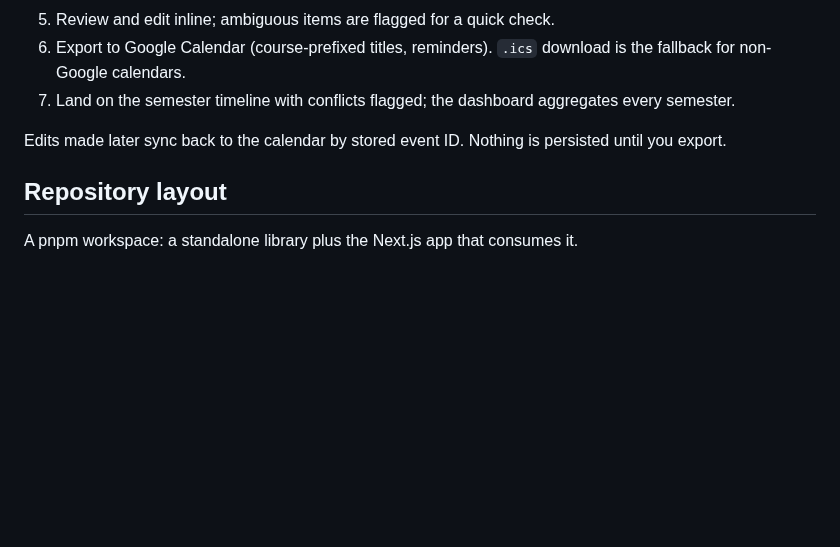
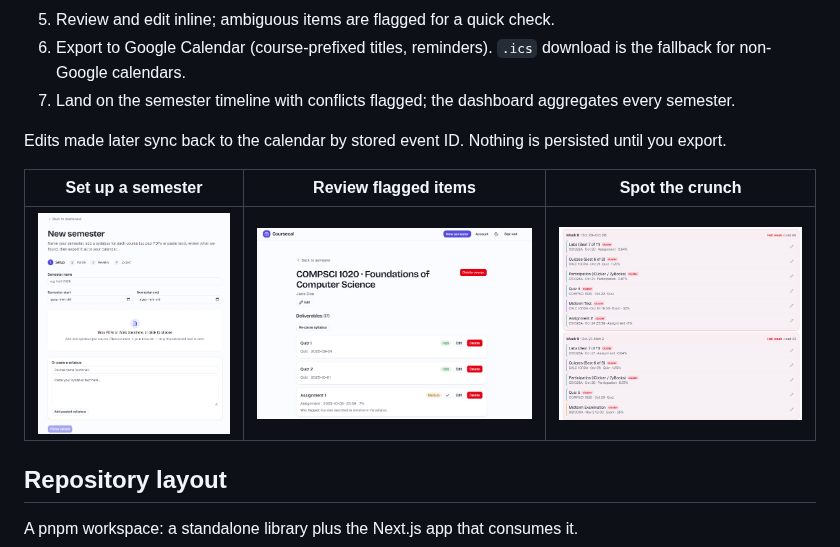
Before and after one commit to BandonC/CourseCal, a Markdown page: README.md, the part around one of its changes. Drawn GitHub-style; pictures changed too: docs/screenshots/course-review.png (added), docs/screenshots/hell-week.png (added), docs/screenshots/new-semester.png (added); blank space fills up the shorter version.

Commit message:
add app screenshots to the README

```diff
--- a/README.md
+++ b/README.md
@@ -32,6 +32,10 @@ Every stated calendar deadline lands on the exact day. Most of the precision gap
 7. Land on the semester timeline with conflicts flagged; the dashboard aggregates every semester.
 
 Edits made later sync back to the calendar by stored event ID. Nothing is persisted until you export.
+
+| Set up a semester | Review flagged items | Spot the crunch |
+| --- | --- | --- |
+| ![New semester setup: name, dates, and syllabus upload or paste](docs/screenshots/new-semester.png) | ![Course page with confidence badges and a flagged deliverable](docs/screenshots/course-review.png) | ![Two consecutive hell weeks with clustered deadlines](docs/screenshots/hell-week.png) |
 
 ## Repository layout
 
```
Also changed, not shown: other parts of README.md (+1 -1 lines), COURSECAL.md (+1 -1 lines), docs/screenshots/timeline.png (added).
